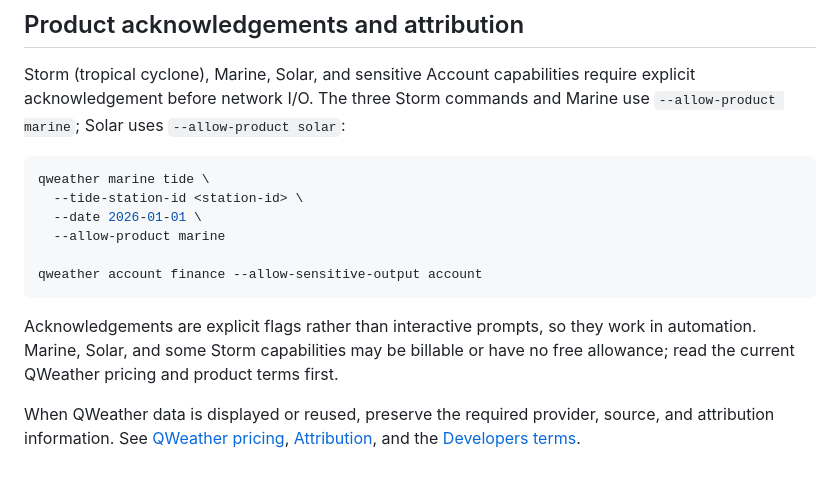
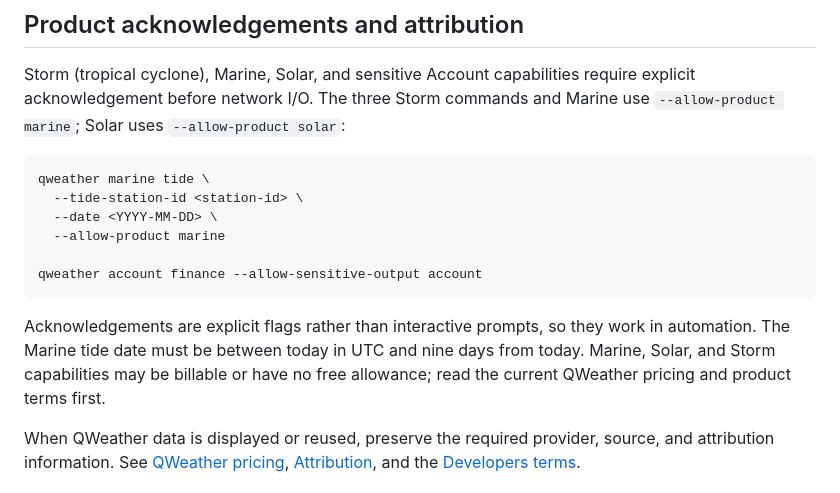
Before and after one commit to Nativu5/qweather-cli, a Markdown page: README_EN.md, the part around the change. GitHub-like rendering.

Commit message:
docs: use valid marine date example

````diff
--- a/README_EN.md
+++ b/README_EN.md
@@ -145,13 +145,13 @@ Storm (tropical cyclone), Marine, Solar, and sensitive Account capabilities requ
 ```sh
 qweather marine tide \
   --tide-station-id <station-id> \
-  --date 2026-01-01 \
+  --date <YYYY-MM-DD> \
   --allow-product marine
 
 qweather account finance --allow-sensitive-output account
 ```
 
-Acknowledgements are explicit flags rather than interactive prompts, so they work in automation. Marine, Solar, and some Storm capabilities may be billable or have no free allowance; read the current QWeather pricing and product terms first.
+Acknowledgements are explicit flags rather than interactive prompts, so they work in automation. The Marine tide date must be between today in UTC and nine days from today. Marine, Solar, and Storm capabilities may be billable or have no free allowance; read the current QWeather pricing and product terms first.
 
 When QWeather data is displayed or reused, preserve the required provider, source, and attribution information. See [QWeather pricing](https://dev.qweather.com/docs/finance/pricing/), [Attribution](https://dev.qweather.com/docs/terms/attribution/), and the [Developers terms](https://dev.qweather.com/docs/terms/).
 
````
Also changed, not shown: README.md (+2 -2 lines).
